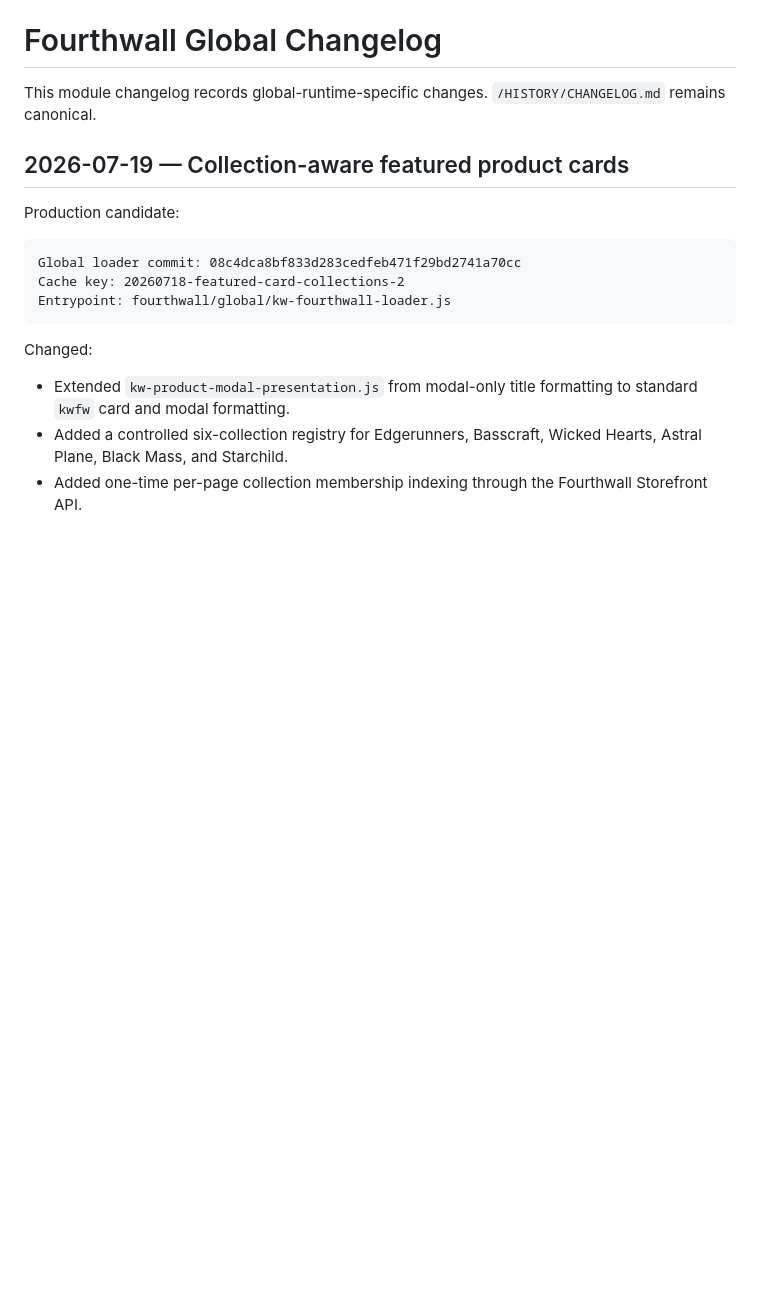
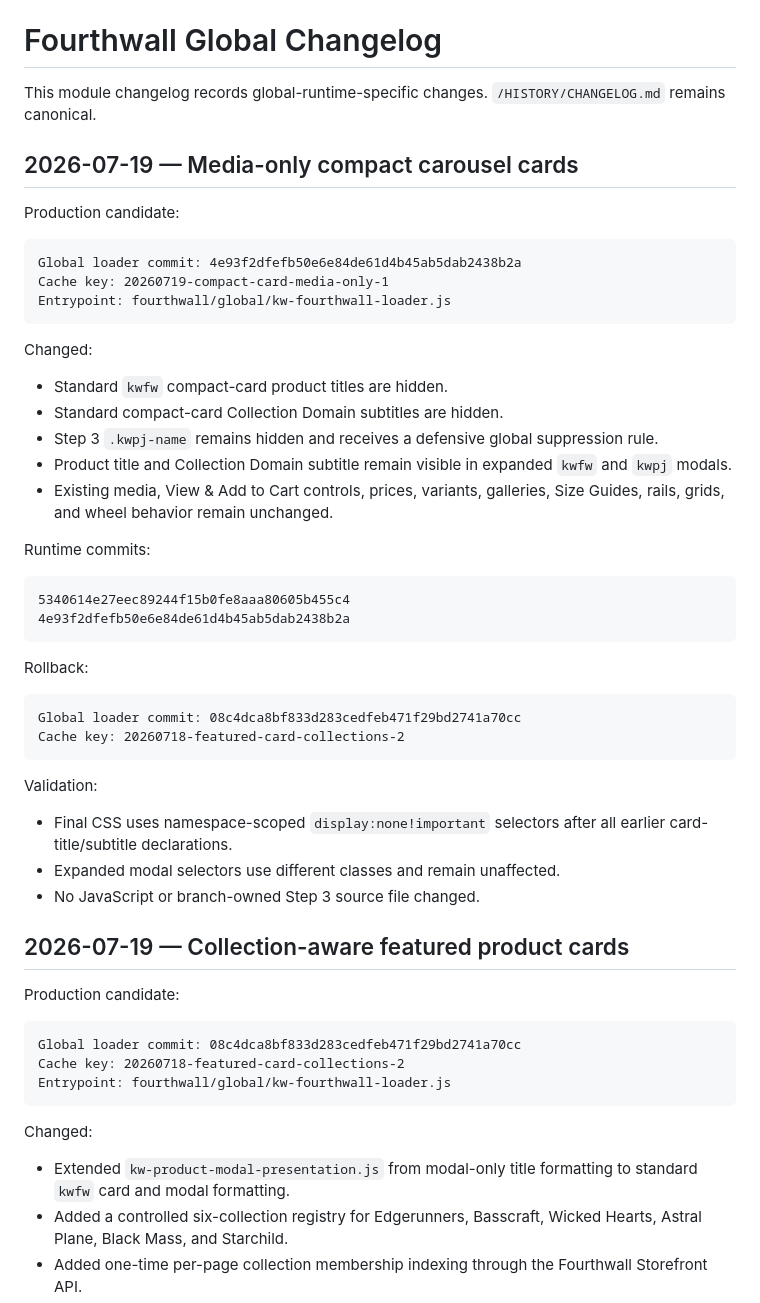
Before and after one commit to Knight-Witch/kw-site-widgets, a Markdown page: fourthwall/global/CHANGELOG.md, the part around one of its changes. Drawn GitHub-style; blank space fills up the shorter version.

Commit message:
Record media-only compact carousel cards

````diff
--- a/fourthwall/global/CHANGELOG.md
+++ b/fourthwall/global/CHANGELOG.md
@@ -1,6 +1,44 @@
 # Fourthwall Global Changelog
 
 This module changelog records global-runtime-specific changes. `/HISTORY/CHANGELOG.md` remains canonical.
+
+## 2026-07-19 — Media-only compact carousel cards
+
+Production candidate:
+
+```text
+Global loader commit: 4e93f2dfefb50e6e84de61d4b45ab5dab2438b2a
+Cache key: 20260719-compact-card-media-only-1
+Entrypoint: fourthwall/global/kw-fourthwall-loader.js
+```
+
+Changed:
+
+- Standard `kwfw` compact-card product titles are hidden.
+- Standard compact-card Collection Domain subtitles are hidden.
+- Step 3 `.kwpj-name` remains hidden and receives a defensive global suppression rule.
+- Product title and Collection Domain subtitle remain visible in expanded `kwfw` and `kwpj` modals.
+- Existing media, View & Add to Cart controls, prices, variants, galleries, Size Guides, rails, grids, and wheel behavior remain unchanged.
+
+Runtime commits:
+
+```text
+5340614e27eec89244f15b0fe8aaa80605b455c4
+4e93f2dfefb50e6e84de61d4b45ab5dab2438b2a
+```
+
+Rollback:
+
+```text
+Global loader commit: 08c4dca8bf833d283cedfeb471f29bd2741a70cc
+Cache key: 20260718-featured-card-collections-2
+```
+
+Validation:
+
+- Final CSS uses namespace-scoped `display:none!important` selectors after all earlier card-title/subtitle declarations.
+- Expanded modal selectors use different classes and remain unaffected.
+- No JavaScript or branch-owned Step 3 source file changed.
 
 ## 2026-07-19 — Collection-aware featured product cards
 
````
Also changed, not shown: other parts of fourthwall/global/CHANGELOG.md (+4 -37 lines).
